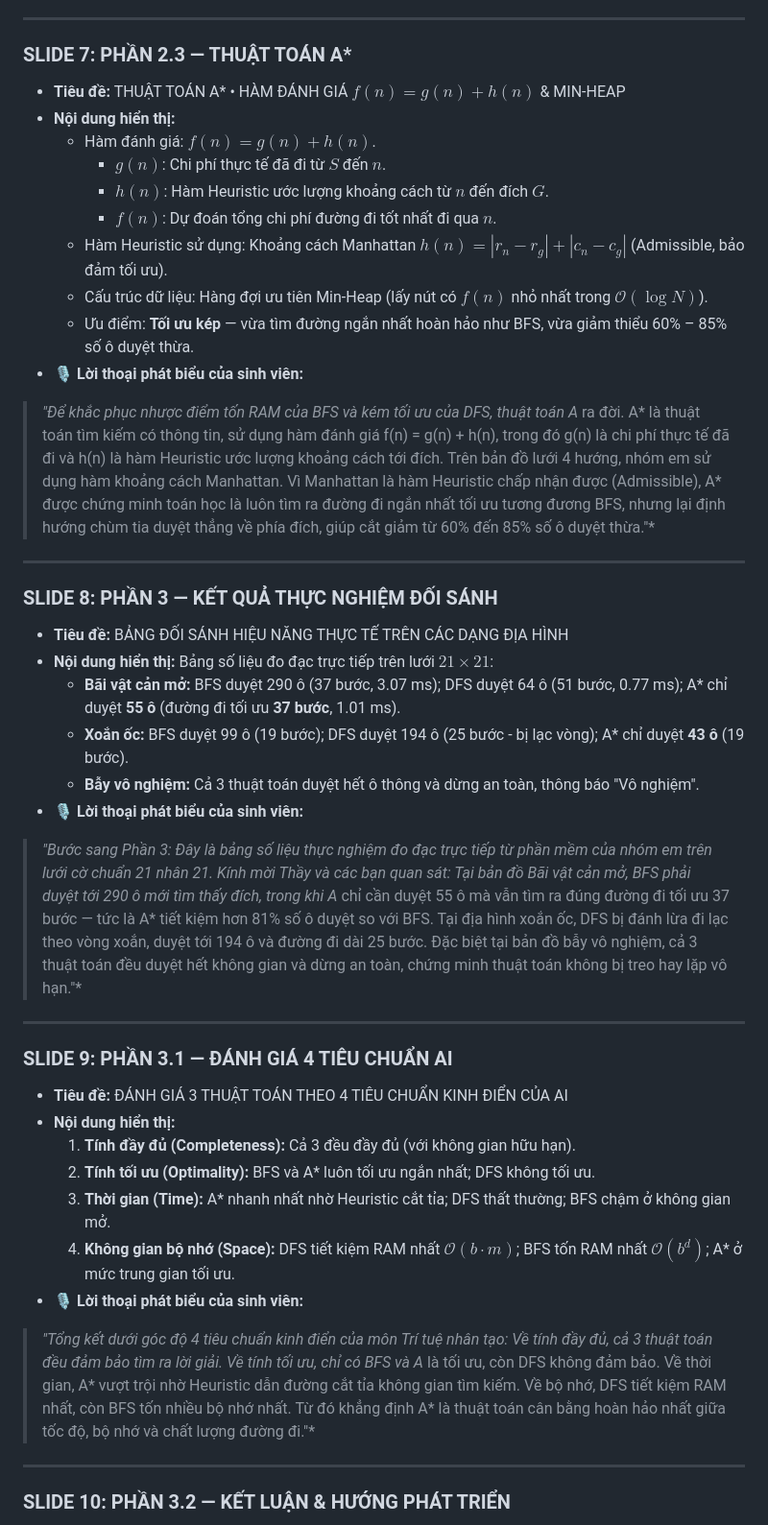
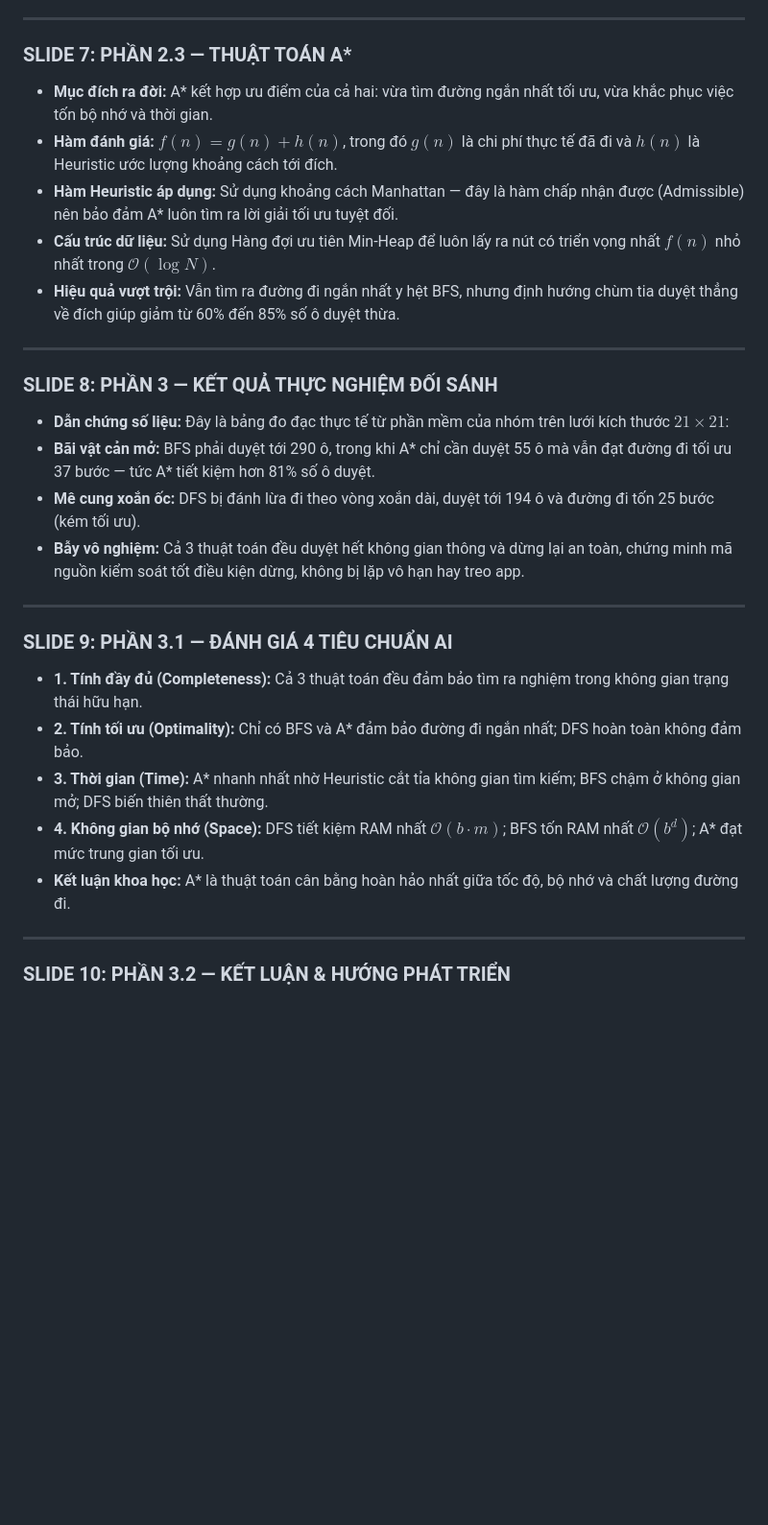
Before and after one commit to hungnguyenminh1325/trituenhantao, a Markdown page: btl/sources/SLIDE_THUYET_TRINH.md, the part around one of its changes. Shown at 96% size. GitHub-like rendering; blank space fills up the shorter version.

```diff
--- a/btl/sources/SLIDE_THUYET_TRINH.md
+++ b/btl/sources/SLIDE_THUYET_TRINH.md
@@ -72,40 +50,28 @@
 ---
 
 ### SLIDE 7: PHẦN 2.3 — THUẬT TOÁN A*
-* **Tiêu đề:** THUẬT TOÁN A* • HÀM ĐÁNH GIÁ $f(n) = g(n) + h(n)$ & MIN-HEAP
-* **Nội dung hiển thị:**
-  * Hàm đánh giá: $f(n) = g(n) + h(n)$.
-    * $g(n)$: Chi phí thực tế đã đi từ $S$ đến $n$.
-    * $h(n)$: Hàm Heuristic ước lượng khoảng cách từ $n$ đến đích $G$.
-    * $f(n)$: Dự đoán tổng chi phí đường đi tốt nhất đi qua $n$.
-  * Hàm Heuristic sử dụng: Khoảng cách Manhattan $h(n) = |r_n - r_g| + |c_n - c_g|$ (Admissible, bảo đảm tối ưu).
-  * Cấu trúc dữ liệu: Hàng đợi ưu tiên Min-Heap (lấy nút có $f(n)$ nhỏ nhất trong $\mathcal{O}(\log N)$).
-  * Ưu điểm: **Tối ưu kép** — vừa tìm đường ngắn nhất hoàn hảo như BFS, vừa giảm thiểu 60% – 85% số ô duyệt thừa.
-* **🎙 Lời thoại phát biểu của sinh viên:**
-> *"Để khắc phục nhược điểm tốn RAM của BFS và kém tối ưu của DFS, thuật toán A* ra đời. A* là thuật toán tìm kiếm có thông tin, sử dụng hàm đánh giá f(n) = g(n) + h(n), trong đó g(n) là chi phí thực tế đã đi và h(n) là hàm Heuristic ước lượng khoảng cách tới đích. Trên bản đồ lưới 4 hướng, nhóm em sử dụng hàm khoảng cách Manhattan. Vì Manhattan là hàm Heuristic chấp nhận được (Admissible), A* được chứng minh toán học là luôn tìm ra đường đi ngắn nhất tối ưu tương đương BFS, nhưng lại định hướng chùm tia duyệt thẳng về phía đích, giúp cắt giảm từ 60% đến 85% số ô duyệt thừa."*
+* **Mục đích ra đời:** A* kết hợp ưu điểm của cả hai: vừa tìm đường ngắn nhất tối ưu, vừa khắc phục việc tốn bộ nhớ và thời gian.
+* **Hàm đánh giá:** $f(n) = g(n) + h(n)$, trong đó $g(n)$ là chi phí thực tế đã đi và $h(n)$ là Heuristic ước lượng khoảng cách tới đích.
+* **Hàm Heuristic áp dụng:** Sử dụng khoảng cách Manhattan — đây là hàm chấp nhận được (Admissible) nên bảo đảm A* luôn tìm ra lời giải tối ưu tuyệt đối.
+* **Cấu trúc dữ liệu:** Sử dụng Hàng đợi ưu tiên Min-Heap để luôn lấy ra nút có triển vọng nhất $f(n)$ nhỏ nhất trong $\mathcal{O}(\log N)$.
+* **Hiệu quả vượt trội:** Vẫn tìm ra đường đi ngắn nhất y hệt BFS, nhưng định hướng chùm tia duyệt thẳng về đích giúp giảm từ 60% đến 85% số ô duyệt thừa.
 
 ---
 
 ### SLIDE 8: PHẦN 3 — KẾT QUẢ THỰC NGHIỆM ĐỐI SÁNH
-* **Tiêu đề:** BẢNG ĐỐI SÁNH HIỆU NĂNG THỰC TẾ TRÊN CÁC DẠNG ĐỊA HÌNH
-* **Nội dung hiển thị:** Bảng số liệu đo đạc trực tiếp trên lưới $21 \times 21$:
-  * **Bãi vật cản mở:** BFS duyệt 290 ô (37 bước, 3.07 ms); DFS duyệt 64 ô (51 bước, 0.77 ms); A* chỉ duyệt **55 ô** (đường đi tối ưu **37 bước**, 1.01 ms).
-  * **Xoắn ốc:** BFS duyệt 99 ô (19 bước); DFS duyệt 194 ô (25 bước - bị lạc vòng); A* chỉ duyệt **43 ô** (19 bước).
-  * **Bẫy vô nghiệm:** Cả 3 thuật toán duyệt hết ô thông và dừng an toàn, thông báo "Vô nghiệm".
-* **🎙 Lời thoại phát biểu của sinh viên:**
-> *"Bước sang Phần 3: Đây là bảng số liệu thực nghiệm đo đạc trực tiếp từ phần mềm của nhóm em trên lưới cờ chuẩn 21 nhân 21. Kính mời Thầy và các bạn quan sát: Tại bản đồ Bãi vật cản mở, BFS phải duyệt tới 290 ô mới tìm thấy đích, trong khi A* chỉ cần duyệt 55 ô mà vẫn tìm ra đúng đường đi tối ưu 37 bước — tức là A* tiết kiệm hơn 81% số ô duyệt so với BFS. Tại địa hình xoắn ốc, DFS bị đánh lừa đi lạc theo vòng xoắn, duyệt tới 194 ô và đường đi dài 25 bước. Đặc biệt tại bản đồ bẫy vô nghiệm, cả 3 thuật toán đều duyệt hết không gian và dừng an toàn, chứng minh thuật toán không bị treo hay lặp vô hạn."*
+* **Dẫn chứng số liệu:** Đây là bảng đo đạc thực tế từ phần mềm của nhóm trên lưới kích thước $21 \times 21$:
+* **Bãi vật cản mở:** BFS phải duyệt tới 290 ô, trong khi A* chỉ cần duyệt 55 ô mà vẫn đạt đường đi tối ưu 37 bước — tức A* tiết kiệm hơn 81% số ô duyệt.
+* **Mê cung xoắn ốc:** DFS bị đánh lừa đi theo vòng xoắn dài, duyệt tới 194 ô và đường đi tốn 25 bước (kém tối ưu).
+* **Bẫy vô nghiệm:** Cả 3 thuật toán đều duyệt hết không gian thông và dừng lại an toàn, chứng minh mã nguồn kiểm soát tốt điều kiện dừng, không bị lặp vô hạn hay treo app.
 
 ---
 
 ### SLIDE 9: PHẦN 3.1 — ĐÁNH GIÁ 4 TIÊU CHUẨN AI
-* **Tiêu đề:** ĐÁNH GIÁ 3 THUẬT TOÁN THEO 4 TIÊU CHUẨN KINH ĐIỂN CỦA AI
-* **Nội dung hiển thị:**
-  1. **Tính đầy đủ (Completeness):** Cả 3 đều đầy đủ (với không gian hữu hạn).
-  2. **Tính tối ưu (Optimality):** BFS và A* luôn tối ưu ngắn nhất; DFS không tối ưu.
-  3. **Thời gian (Time):** A* nhanh nhất nhờ Heuristic cắt tỉa; DFS thất thường; BFS chậm ở không gian mở.
-  4. **Không gian bộ nhớ (Space):** DFS tiết kiệm RAM nhất $\mathcal{O}(b \cdot m)$; BFS tốn RAM nhất $\mathcal{O}(b^d)$; A* ở mức trung gian tối ưu.
-* **🎙 Lời thoại phát biểu của sinh viên:**
-> *"Tổng kết dưới góc độ 4 tiêu chuẩn kinh điển của môn Trí tuệ nhân tạo: Về tính đầy đủ, cả 3 thuật toán đều đảm bảo tìm ra lời giải. Về tính tối ưu, chỉ có BFS và A* là tối ưu, còn DFS không đảm bảo. Về thời gian, A* vượt trội nhờ Heuristic dẫn đường cắt tỉa không gian tìm kiếm. Về bộ nhớ, DFS tiết kiệm RAM nhất, còn BFS tốn nhiều bộ nhớ nhất. Từ đó khẳng định A* là thuật toán cân bằng hoàn hảo nhất giữa tốc độ, bộ nhớ và chất lượng đường đi."*
+* **1. Tính đầy đủ (Completeness):** Cả 3 thuật toán đều đảm bảo tìm ra nghiệm trong không gian trạng thái hữu hạn.
+* **2. Tính tối ưu (Optimality):** Chỉ có BFS và A* đảm bảo đường đi ngắn nhất; DFS hoàn toàn không đảm bảo.
+* **3. Thời gian (Time):** A* nhanh nhất nhờ Heuristic cắt tỉa không gian tìm kiếm; BFS chậm ở không gian mở; DFS biến thiên thất thường.
+* **4. Không gian bộ nhớ (Space):** DFS tiết kiệm RAM nhất $\mathcal{O}(b \cdot m)$; BFS tốn RAM nhất $\mathcal{O}(b^d)$; A* đạt mức trung gian tối ưu.
+* **Kết luận khoa học:** A* là thuật toán cân bằng hoàn hảo nhất giữa tốc độ, bộ nhớ và chất lượng đường đi.
 
 ---
 
```
Also changed, not shown: other parts of btl/sources/SLIDE_THUYET_TRINH.md (+83 -77 lines).
